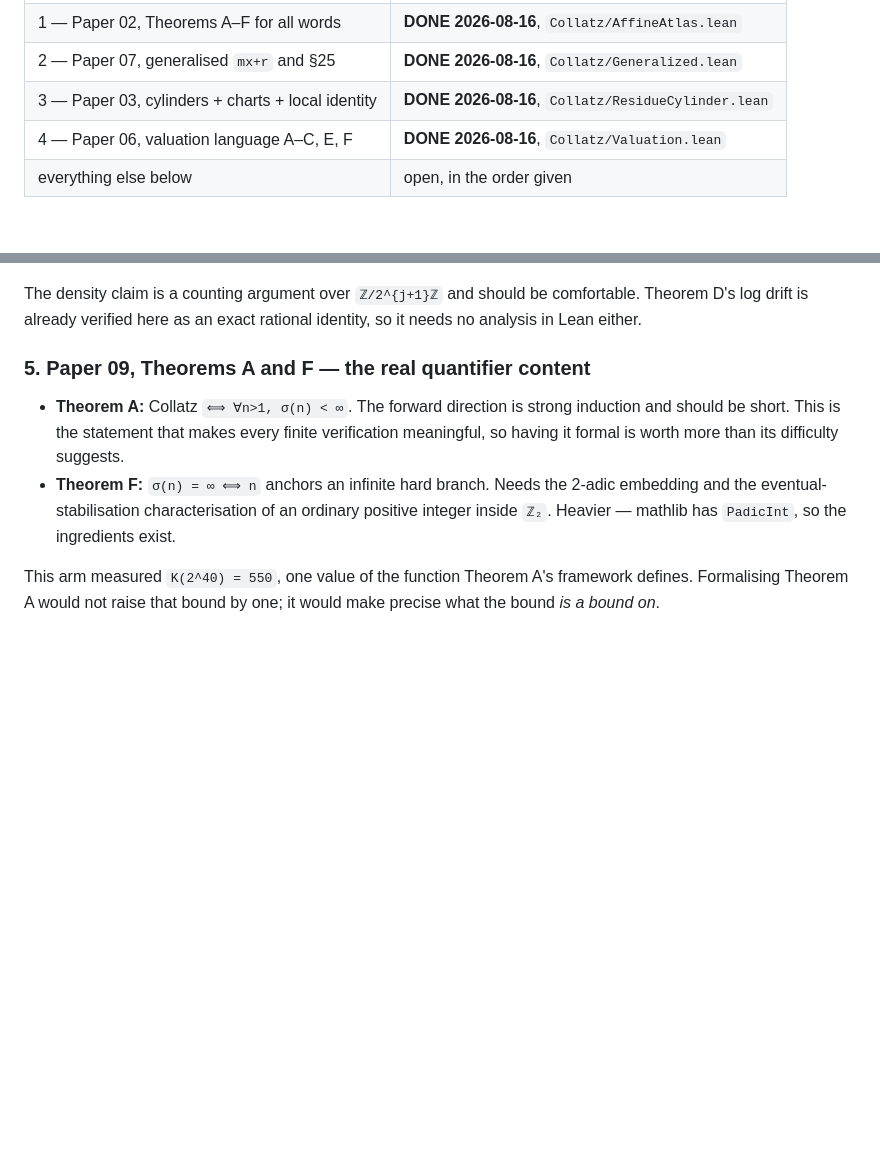
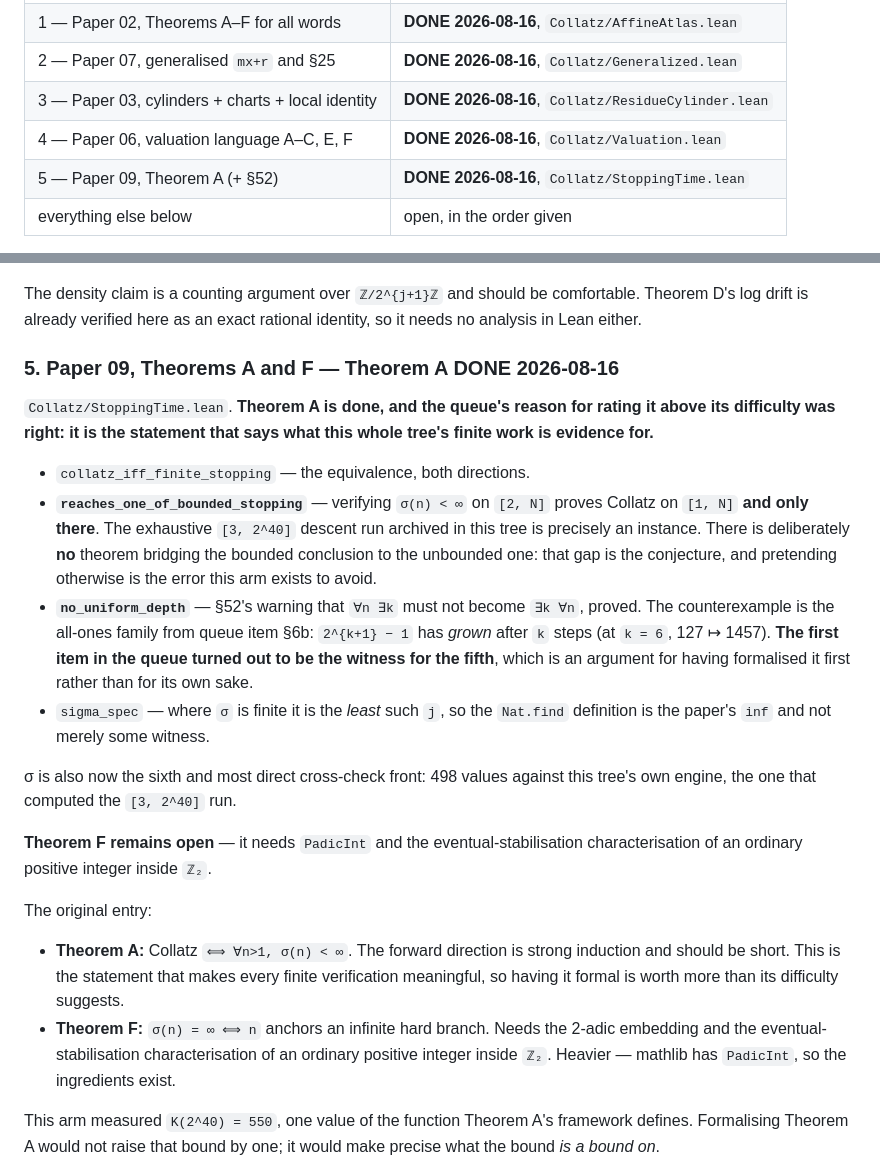
Before and after one commit to kakon77777-commits/amral-research-trees, a Markdown page: collatz-verification-zhuiheng/reports/LEAN-QUEUE.md, 2 parts joined by grey strips. GitHub-like rendering; blank space fills up the shorter version.

Commit message:
collatz: queue item 5 — Paper 09's Theorem A, and what this tree's finite work is evidence for
The queue rated Theorem A above its difficulty because it is the statement that
makes every finite verification meaningful. That was right.

reaches_one_of_bounded_stopping: verifying sigma < infinity on [2, N] proves
Collatz on [1, N] AND ONLY THERE. The exhaustive [3, 2^40] descent run archived
in this tree is precisely an instance. There is deliberately no theorem bridging
the bounded conclusion to the unbounded one - that gap is the conjecture, and
pretending otherwise is the error this arm exists to avoid.

no_uniform_depth: section 52's warning that for-all-n-exists-k must not become
exists-k-for-all-n, proved. The counterexample is the all-ones family from queue
item 6b - 2^(k+1) - 1 has GROWN after k steps. The first item in the queue turned
out to be the witness for the fifth, which is an argument for the queue's
ordering rather than a coincidence.

sigma is now the sixth and most direct cross-check front: 498 values against
this tree's own engine, the one that computed the [3, 2^40] run. Max sigma 59
across 24 distinct values.

Theorem F remains open - it needs PadicInt and the eventual-stabilisation
characterisation of an ordinary positive integer inside Z_2.

Co-Authored-By: Claude Opus 5 <noreply@anthropic.com>

```diff
--- a/collatz-verification-zhuiheng/reports/LEAN-QUEUE.md
+++ b/collatz-verification-zhuiheng/reports/LEAN-QUEUE.md
@@ -15,6 +15,7 @@ taken rather than built. `.lake` is 7.3 GiB and sits on D:.
 | 2 — Paper 07, generalised `mx+r` and §25 | **DONE 2026-08-16**, `Collatz/Generalized.lean` |
 | 3 — Paper 03, cylinders + charts + local identity | **DONE 2026-08-16**, `Collatz/ResidueCylinder.lean` |
 | 4 — Paper 06, valuation language A–C, E, F | **DONE 2026-08-16**, `Collatz/Valuation.lean` |
+| 5 — Paper 09, Theorem A (+ §52) | **DONE 2026-08-16**, `Collatz/StoppingTime.lean` |
 | everything else below | open, in the order given |
 
 **Published:** https://github.com/kakon77777-commits/collatz-lean (Apache-2.0),
@@ -237,7 +238,33 @@ The density claim is a counting argument over `ℤ/2^{j+1}ℤ` and should be
 comfortable. Theorem D's log drift is already verified here as an exact rational
 identity, so it needs no analysis in Lean either.
 
-### 5. Paper 09, Theorems A and F — the real quantifier content
+### 5. Paper 09, Theorems A and F — Theorem A DONE 2026-08-16
+
+`Collatz/StoppingTime.lean`. **Theorem A is done, and the queue's reason for
+rating it above its difficulty was right: it is the statement that says what this
+whole tree's finite work is evidence for.**
+
+- `collatz_iff_finite_stopping` — the equivalence, both directions.
+- **`reaches_one_of_bounded_stopping`** — verifying `σ(n) < ∞` on `[2, N]` proves
+  Collatz on `[1, N]` **and only there**. The exhaustive `[3, 2^40]` descent run
+  archived in this tree is precisely an instance. There is deliberately **no**
+  theorem bridging the bounded conclusion to the unbounded one: that gap is the
+  conjecture, and pretending otherwise is the error this arm exists to avoid.
+- **`no_uniform_depth`** — §52's warning that `∀n ∃k` must not become `∃k ∀n`,
+  proved. The counterexample is the all-ones family from queue item §6b:
+  `2^{k+1} − 1` has *grown* after `k` steps (at `k = 6`, 127 ↦ 1457). **The first
+  item in the queue turned out to be the witness for the fifth**, which is an
+  argument for having formalised it first rather than for its own sake.
+- `sigma_spec` — where `σ` is finite it is the *least* such `j`, so the `Nat.find`
+  definition is the paper's `inf` and not merely some witness.
+
+σ is also now the sixth and most direct cross-check front: 498 values against
+this tree's own engine, the one that computed the `[3, 2^40]` run.
+
+**Theorem F remains open** — it needs `PadicInt` and the eventual-stabilisation
+characterisation of an ordinary positive integer inside `ℤ₂`.
+
+The original entry:
 
 - **Theorem A:** Collatz `⟺ ∀n>1, σ(n) < ∞`. The forward direction is strong
   induction and should be short. This is the statement that makes every finite
```
